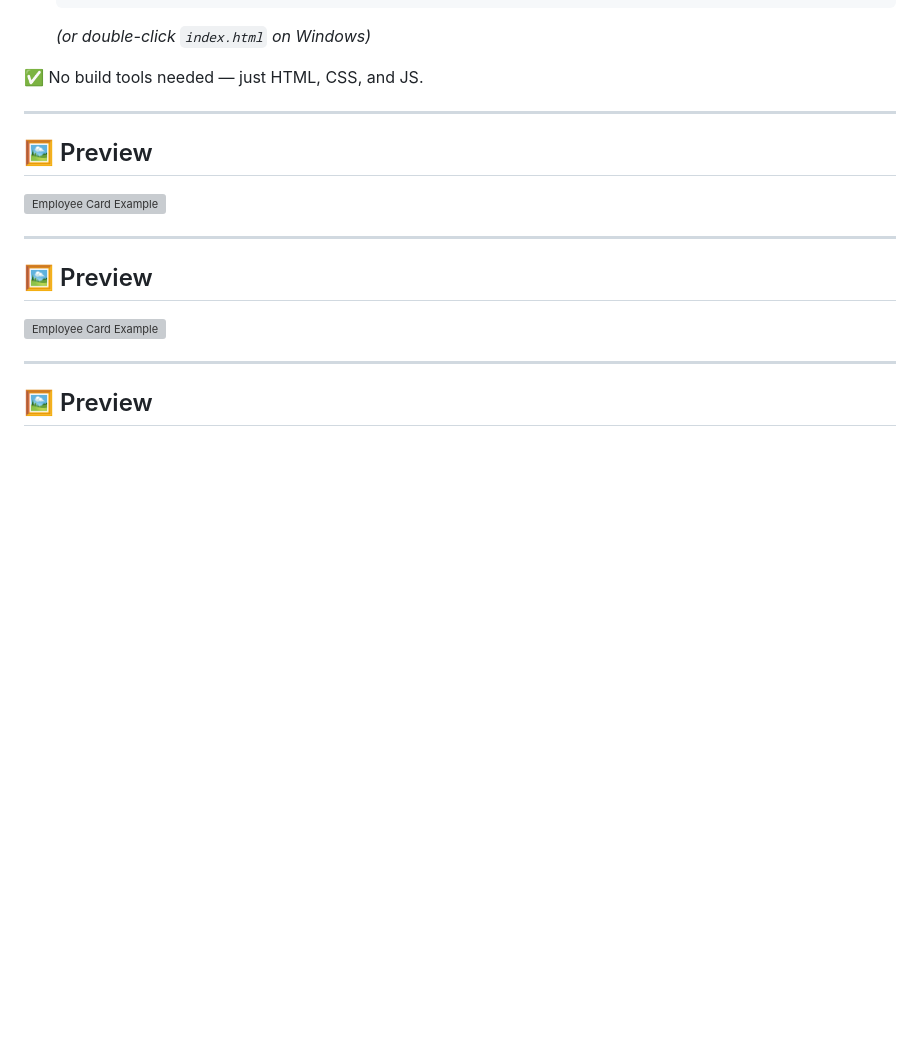
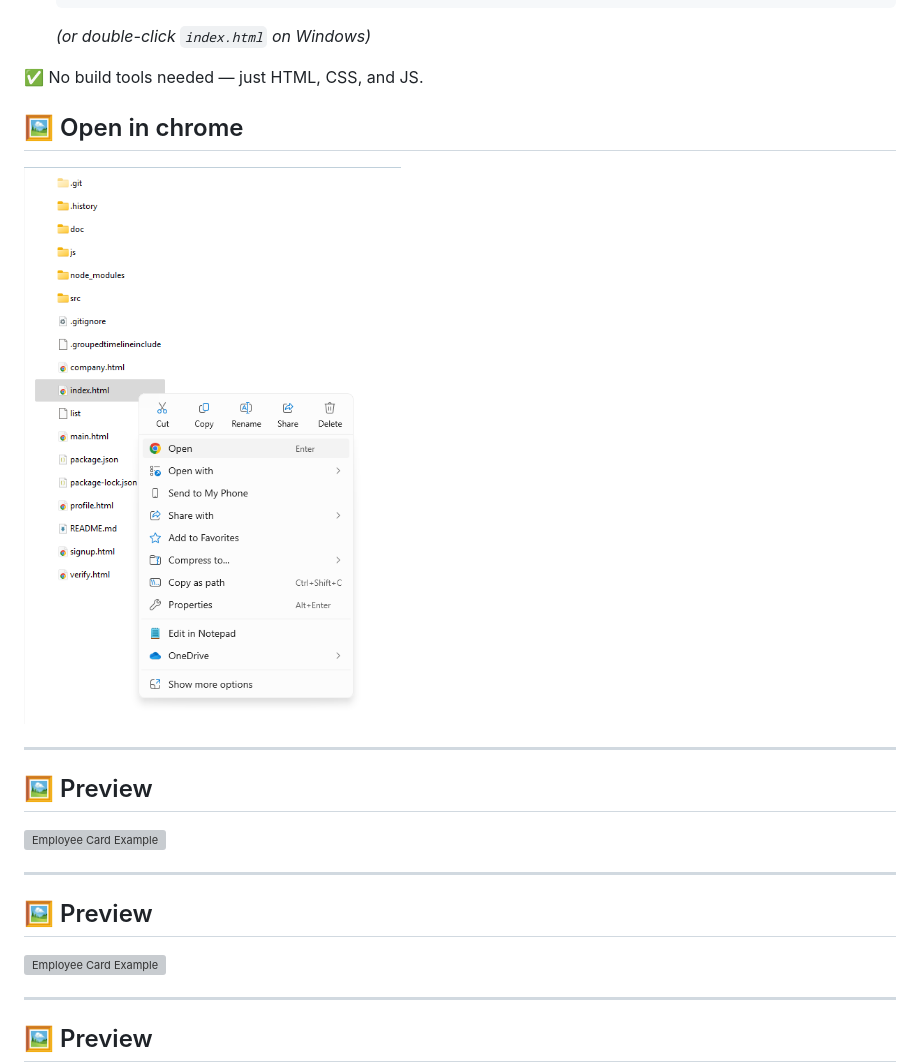
Before and after one commit to kitenebie/WEAPS-SSU-Prototype, a Markdown page: README.md, the part around the change. GitHub-like rendering; pictures changed too: doc/0.png (added); blank space fills up the shorter version; grey boxes are pictures that could not be loaded.

```diff
--- a/README.md
+++ b/README.md
@@ -37,6 +37,11 @@ It features searchable employee cards, role-based filtering, and a detailed **CV
    *(or double-click `index.html` on Windows)*
 
 ✅ No build tools needed — just HTML, CSS, and JS.
+
+## 🖼️ Open in chrome
+
+![Employee Card Example](doc/0.png)
+
 
 ---
 
```
